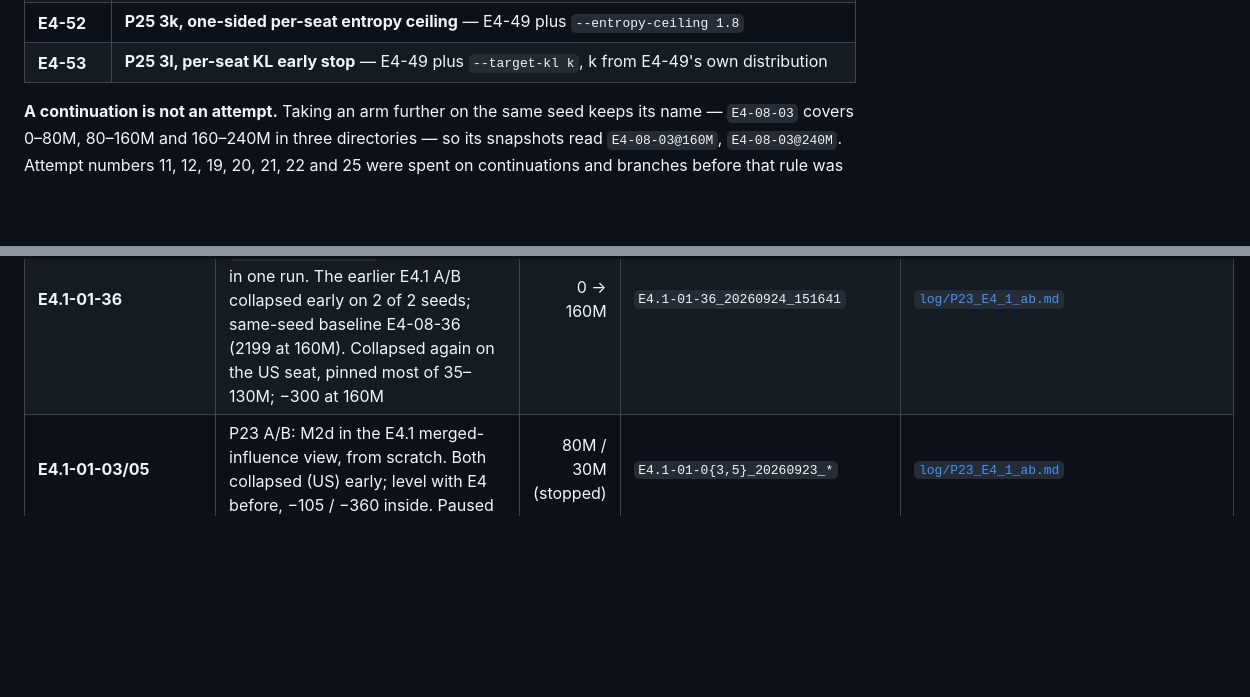
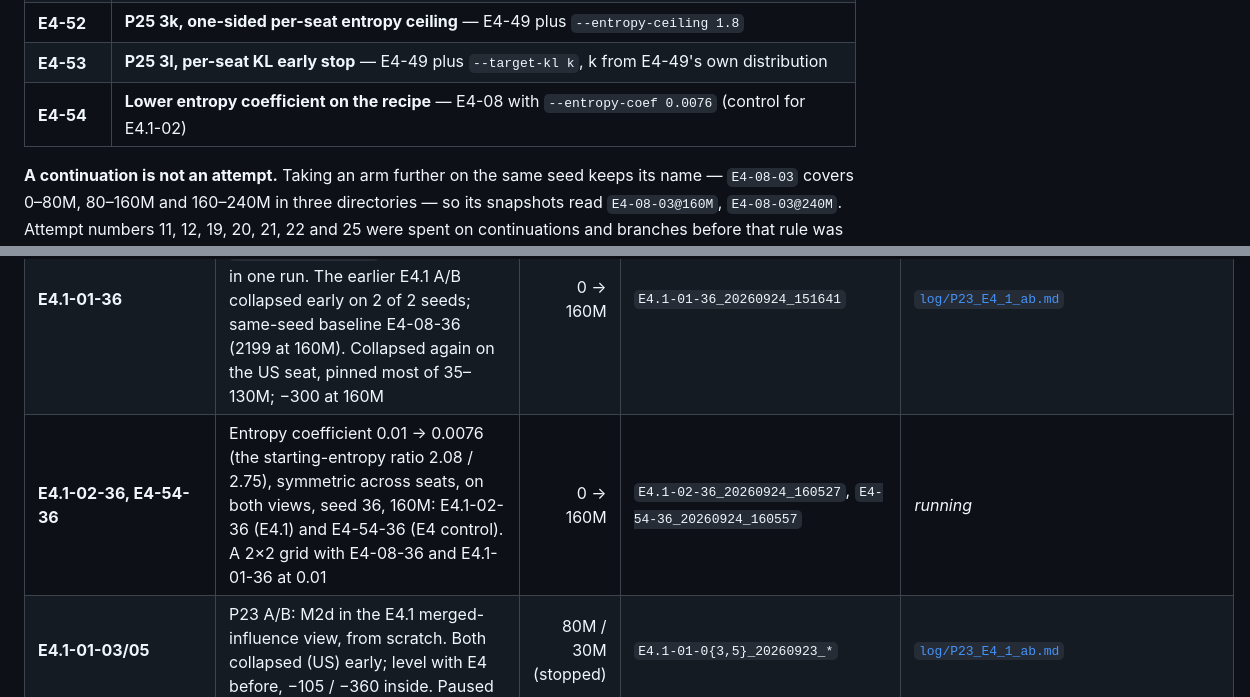
Before and after one commit to mihaild/DeepStruggle, a Markdown page: research/runs.md, 2 parts joined by grey strips. Drawn GitHub-style; blank space fills up the shorter version.

Commit message:
runs: E4.1-02-36 and E4-54-36 (entropy coefficient 0.0076, both views, seed 36, 160M)
Co-Authored-By: Claude Opus 5.5 (1M context) <noreply@anthropic.com>
Claude-Session: https://claude.ai/code/session_01WensYhWhfvxwFTMHChPCRQ

```diff
--- a/research/runs.md
+++ b/research/runs.md
@@ -70,6 +70,7 @@ stays legible:
 | **E4-51** | **P25 3j, advantage-normaliser floor c 0.5** — E4-49 plus `--adv-norm-floor 0.5` |
 | **E4-52** | **P25 3k, one-sided per-seat entropy ceiling** — E4-49 plus `--entropy-ceiling 1.8` |
 | **E4-53** | **P25 3l, per-seat KL early stop** — E4-49 plus `--target-kl k`, k from E4-49's own distribution |
+| **E4-54** | **Lower entropy coefficient on the recipe** — E4-08 with `--entropy-coef 0.0076` (control for E4.1-02) |
 
 **A continuation is not an attempt.** Taking an arm further on the same seed keeps its name —
 `E4-08-03` covers 0–80M, 80–160M and 160–240M in three directories — so its snapshots read
@@ -160,6 +161,7 @@ having deliberately.
 | **E4-49-03, E4-49-05** | Bench control rerun on the two seeds whose first λ 0.99 controls (E4-27-03/05) pinned, on the current code: neither pinned (peaks 0.94, 0.85). A commit-by-commit check shows no change of behaviour, only 1e-9 rounding in 4124562 and 7766e3d, so the pin rate (2 of 10 plain controls) is the recipe's | 0 → 80M | `E4-49-03_20260924_090531`, `E4-49-05_20260924_090601` | [`log/P25_stress_bench.md`](log/P25_stress_bench.md) |
 | **E4-08-36, E4-08-37** | Clean E4-08 replicates (M2d, λ 0.98, pool 0.3/12), from scratch straight to 240M in one run each: no resume, so no drained-pool confound; fixed CUDA-graph code (`9bfceb1`), clang engine. Compared with the E4-08 lineage (seeds 3, 5) and the fixed-pool continuations E4-48-03/05 | 0 → 240M | `E4-08-36_20260924_131544`, `E4-08-37_20260924_131613` | [`log/E4_clean_replicates.md`](log/E4_clean_replicates.md) |
 | **E4.1-01-36** | E4.1 (merged-influence view) on the clean recipe: E4-08-36's flags plus `--merged-influence`, seed 36, 160M in one run. The earlier E4.1 A/B collapsed early on 2 of 2 seeds; same-seed baseline E4-08-36 (2199 at 160M). Collapsed again on the US seat, pinned most of 35–130M; −300 at 160M | 0 → 160M | `E4.1-01-36_20260924_151641` | [`log/P23_E4_1_ab.md`](log/P23_E4_1_ab.md) |
+| **E4.1-02-36, E4-54-36** | Entropy coefficient 0.01 → 0.0076 (the starting-entropy ratio 2.08 / 2.75), symmetric across seats, on both views, seed 36, 160M: E4.1-02-36 (E4.1) and E4-54-36 (E4 control). A 2×2 grid with E4-08-36 and E4.1-01-36 at 0.01 | 0 → 160M | `E4.1-02-36_20260924_160527`, `E4-54-36_20260924_160557` | *running* |
 | **E4.1-01-03/05** | P23 A/B: M2d in the E4.1 merged-influence view, from scratch. Both collapsed (US) early; level with E4 before, −105 / −360 inside. Paused | 80M / 30M (stopped) | `E4.1-01-0{3,5}_20260923_*` | [`log/P23_E4_1_ab.md`](log/P23_E4_1_ab.md) |
 | **E4-08-05-160M.11** | seed branch of seed 5: `E4-08-05@160M` continued to 240M under seed 11, a second seed-5 baseline because the plain seed-5 continuation (`E4-08-05_20260923_095214`) collapsed (US 1% of self-play at 209M) | 160M → 240M | `E4-08-05-160M.11_20260923_122421` | [`log/E4_late_dynamics.md`](log/E4_late_dynamics.md) |
 | **E4-08-03-160M.11** | seed branch: `E4-08-03@160M` continued to 240M under seed 11, otherwise identical to E4-08-03's 160→240M leg. Is that leg's 200M dip seed 3's or M2d's? Also a second baseline for E4-29..33 | 160M → 240M | `E4-08-03-160M.11_20260923_072049` | [`log/E4_late_dynamics.md`](log/E4_late_dynamics.md) |
```
